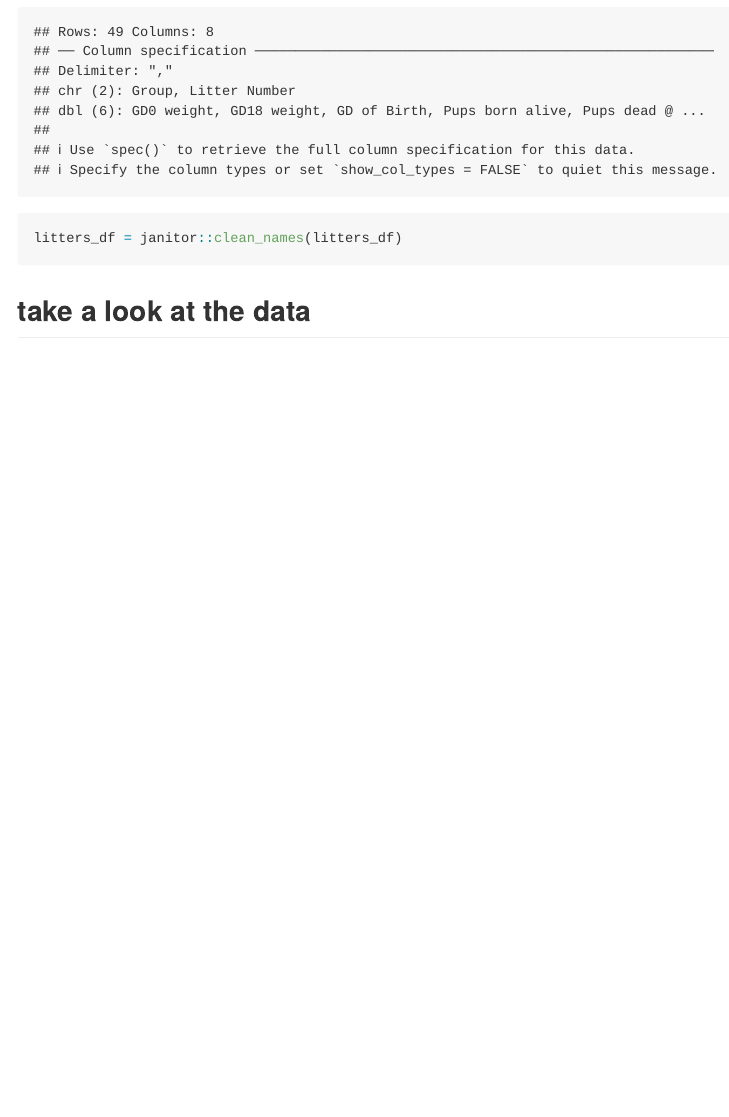
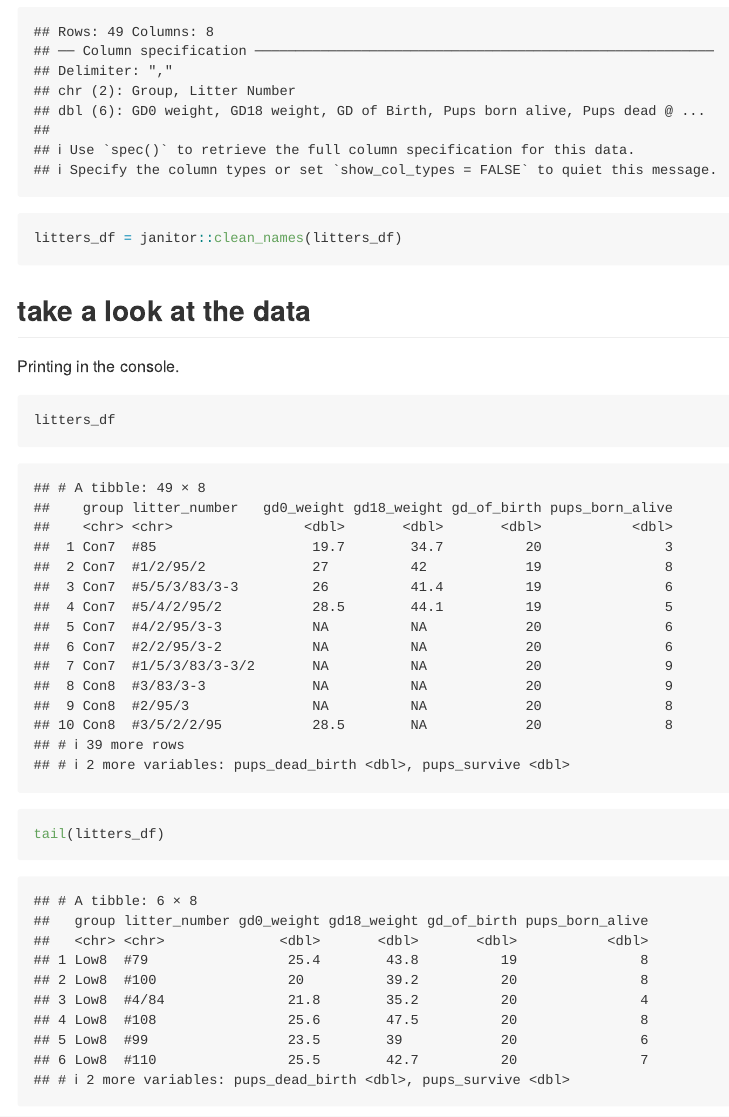
Before and after one commit to Wenjinging/data_wrangling_i, an R Markdown document (data_import.Rmd): the page in a window 1100 px wide, from 590 px down. Rendered offline with R 4.5, knitr and Pandoc, with nearby package versions; column names are cleaned by a stand-in for the janitor package.

Commit message:
look at data

````diff
--- a/data_import.Rmd
+++ b/data_import.Rmd
@@ -19,3 +19,15 @@ litters_df = janitor::clean_names(litters_df)
 
 
 ## take a look at the data
+
+Printing in the console.
+
+```{r}
+litters_df
+```
+
+```{r}
+tail(litters_df)
+```
+
+```{r coooool!}
````
Also changed, not shown: data_import.md, data_import.Rmd (2 more changed lines).
